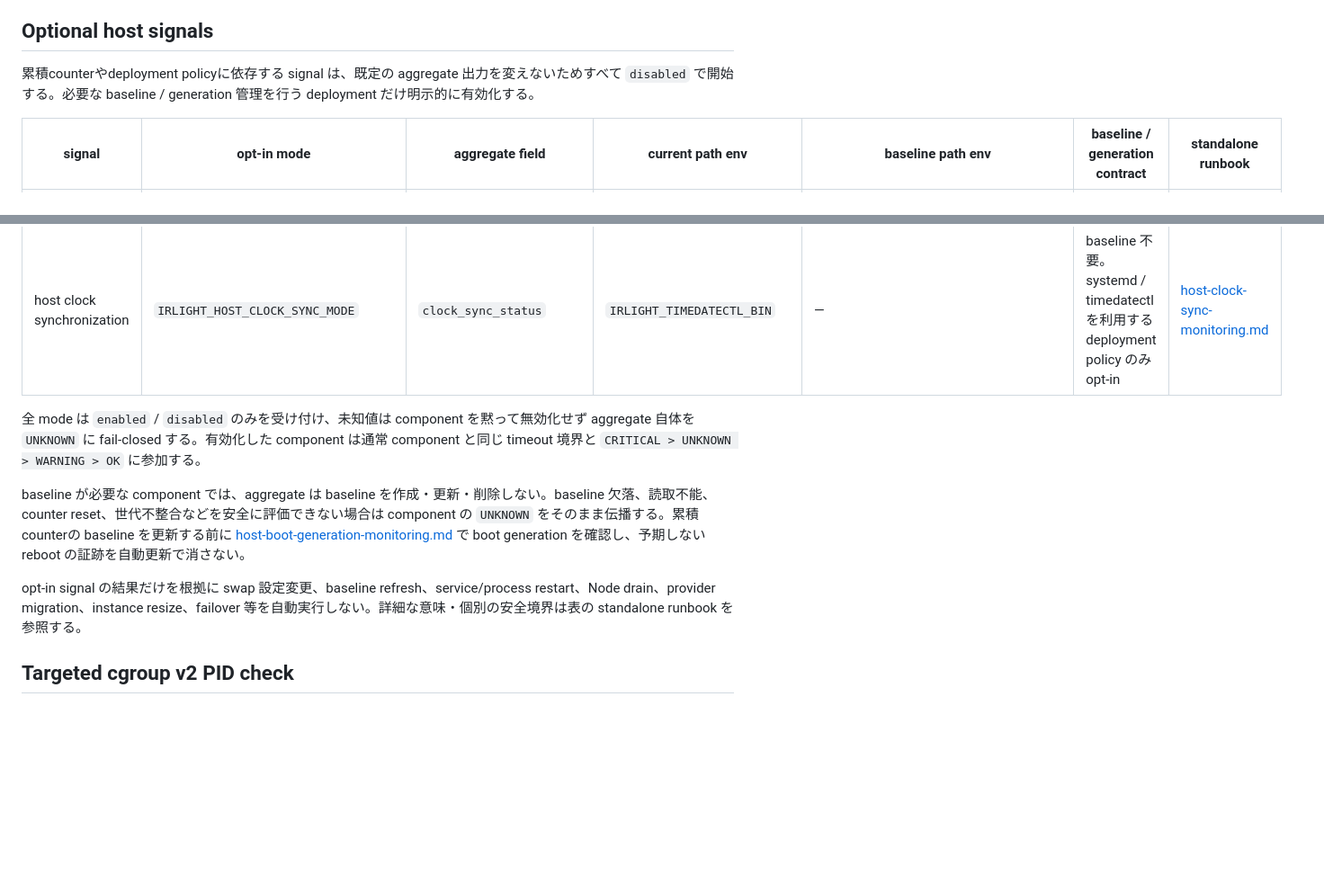
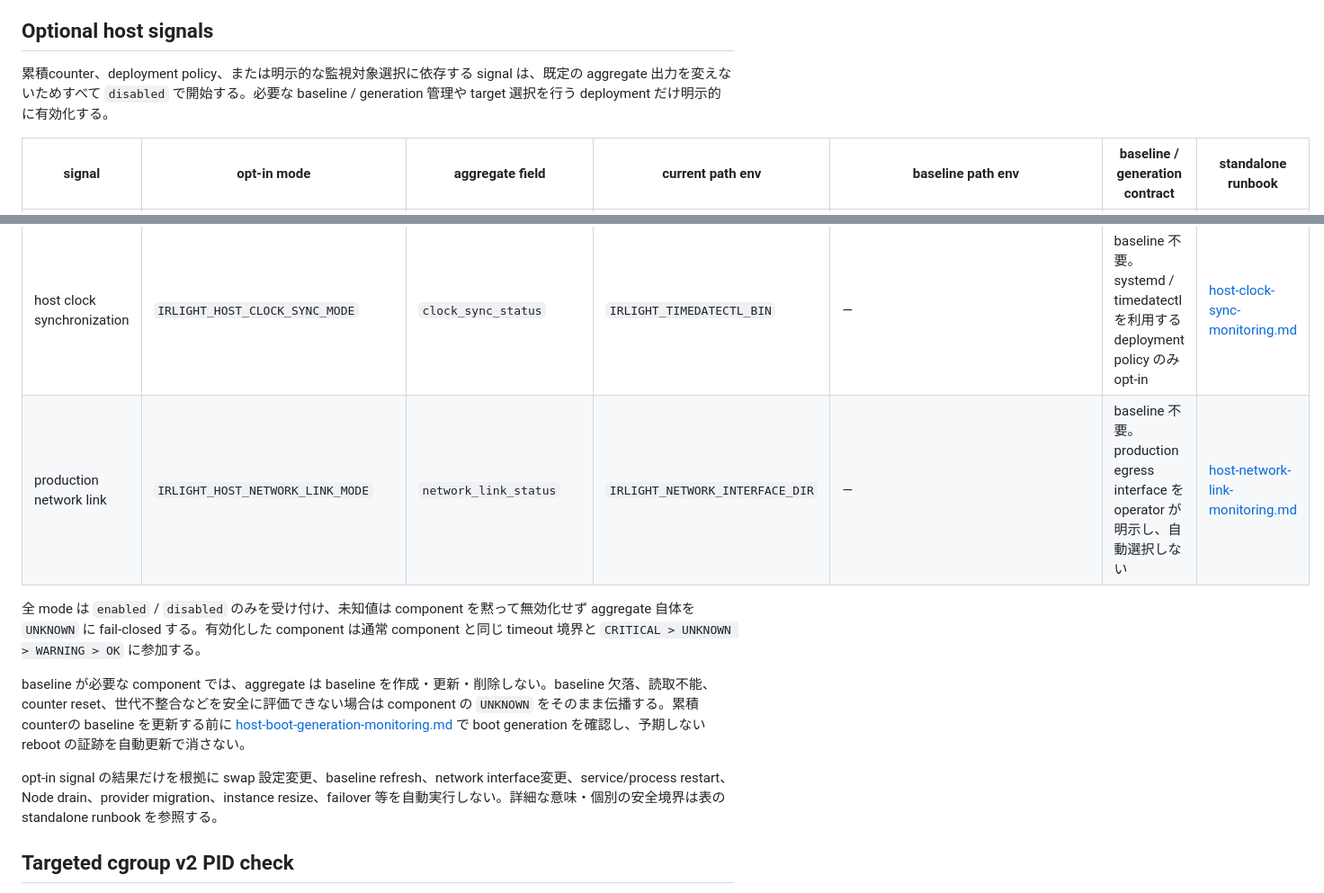
Before and after one commit to azumag/IRLight, a Markdown page: docs/operations/host-pressure-monitoring.md, 2 parts joined by grey strips. Shown at 90% size. Drawn GitHub-style; blank space fills up the shorter version.

Commit message:
Document opt-in network link aggregation

```diff
--- a/docs/operations/host-pressure-monitoring.md
+++ b/docs/operations/host-pressure-monitoring.md
@@ -68,7 +68,7 @@ exit code は次の意味を持つ。
 
 ## Optional host signals
 
-累積counterやdeployment policyに依存する signal は、既定の aggregate 出力を変えないためすべて `disabled` で開始する。必要な baseline / generation 管理を行う deployment だけ明示的に有効化する。
+累積counter、deployment policy、または明示的な監視対象選択に依存する signal は、既定の aggregate 出力を変えないためすべて `disabled` で開始する。必要な baseline / generation 管理や target 選択を行う deployment だけ明示的に有効化する。
 
 | signal | opt-in mode | aggregate field | current path env | baseline path env | baseline / generation contract | standalone runbook |
 | --- | --- | --- | --- | --- | --- | --- |
@@ -79,12 +79,13 @@ exit code は次の意味を持つ。
 | boot generation | `IRLIGHT_HOST_BOOT_GENERATION_MODE` | `boot_generation_status` | `IRLIGHT_BOOT_ID_PATH` | `IRLIGHT_BOOT_ID_BASELINE_PATH` | persistent operator-managed baseline。planned reboot でも `WARNING` になる | [host-boot-generation-monitoring.md](host-boot-generation-monitoring.md) |
 | softnet drop / time_squeeze delta | `IRLIGHT_HOST_SOFTNET_MODE` | `softnet_status` | `IRLIGHT_SOFTNET_STAT_PATH` | `IRLIGHT_SOFTNET_STAT_BASELINE_PATH` | 同一 host / boot / network namespace / CPU topology の operator-managed baseline | [softnet-pressure-monitoring.md](softnet-pressure-monitoring.md) |
 | host clock synchronization | `IRLIGHT_HOST_CLOCK_SYNC_MODE` | `clock_sync_status` | `IRLIGHT_TIMEDATECTL_BIN` | — | baseline 不要。systemd / timedatectl を利用する deployment policy のみ opt-in | [host-clock-sync-monitoring.md](host-clock-sync-monitoring.md) |
+| production network link | `IRLIGHT_HOST_NETWORK_LINK_MODE` | `network_link_status` | `IRLIGHT_NETWORK_INTERFACE_DIR` | — | baseline 不要。production egress interface を operator が明示し、自動選択しない | [host-network-link-monitoring.md](host-network-link-monitoring.md) |
 
 全 mode は `enabled` / `disabled` のみを受け付け、未知値は component を黙って無効化せず aggregate 自体を `UNKNOWN` に fail-closed する。有効化した component は通常 component と同じ timeout 境界と `CRITICAL > UNKNOWN > WARNING > OK` に参加する。
 
 baseline が必要な component では、aggregate は baseline を作成・更新・削除しない。baseline 欠落、読取不能、counter reset、世代不整合などを安全に評価できない場合は component の `UNKNOWN` をそのまま伝播する。累積counterの baseline を更新する前に [host-boot-generation-monitoring.md](host-boot-generation-monitoring.md) で boot generation を確認し、予期しない reboot の証跡を自動更新で消さない。
 
-opt-in signal の結果だけを根拠に swap 設定変更、baseline refresh、service/process restart、Node drain、provider migration、instance resize、failover 等を自動実行しない。詳細な意味・個別の安全境界は表の standalone runbook を参照する。
+opt-in signal の結果だけを根拠に swap 設定変更、baseline refresh、network interface変更、service/process restart、Node drain、provider migration、instance resize、failover 等を自動実行しない。詳細な意味・個別の安全境界は表の standalone runbook を参照する。
 
 ## Targeted cgroup v2 PID check
 
```
Also changed, not shown: other parts of docs/operations/host-pressure-monitoring.md (+2 -0 lines).
